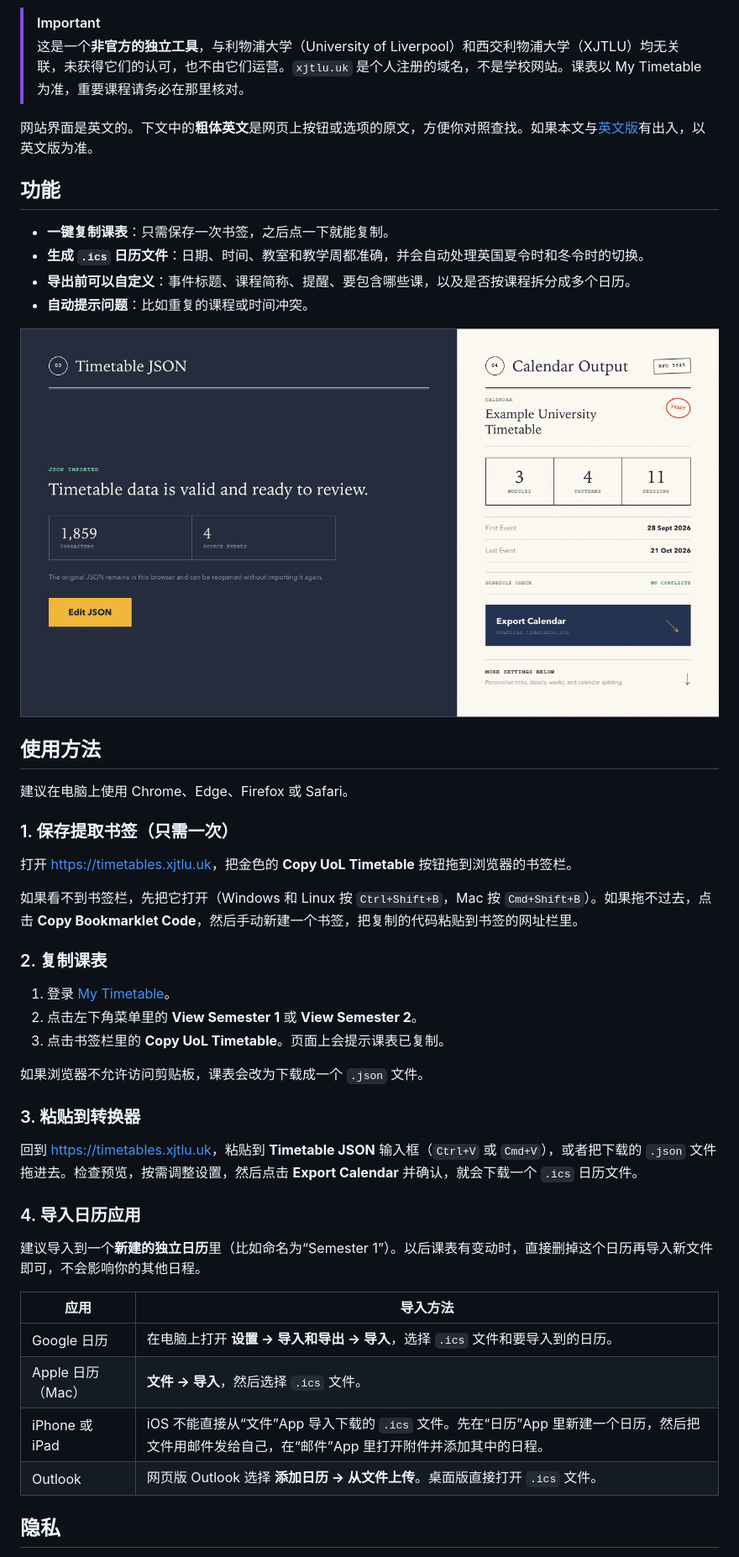
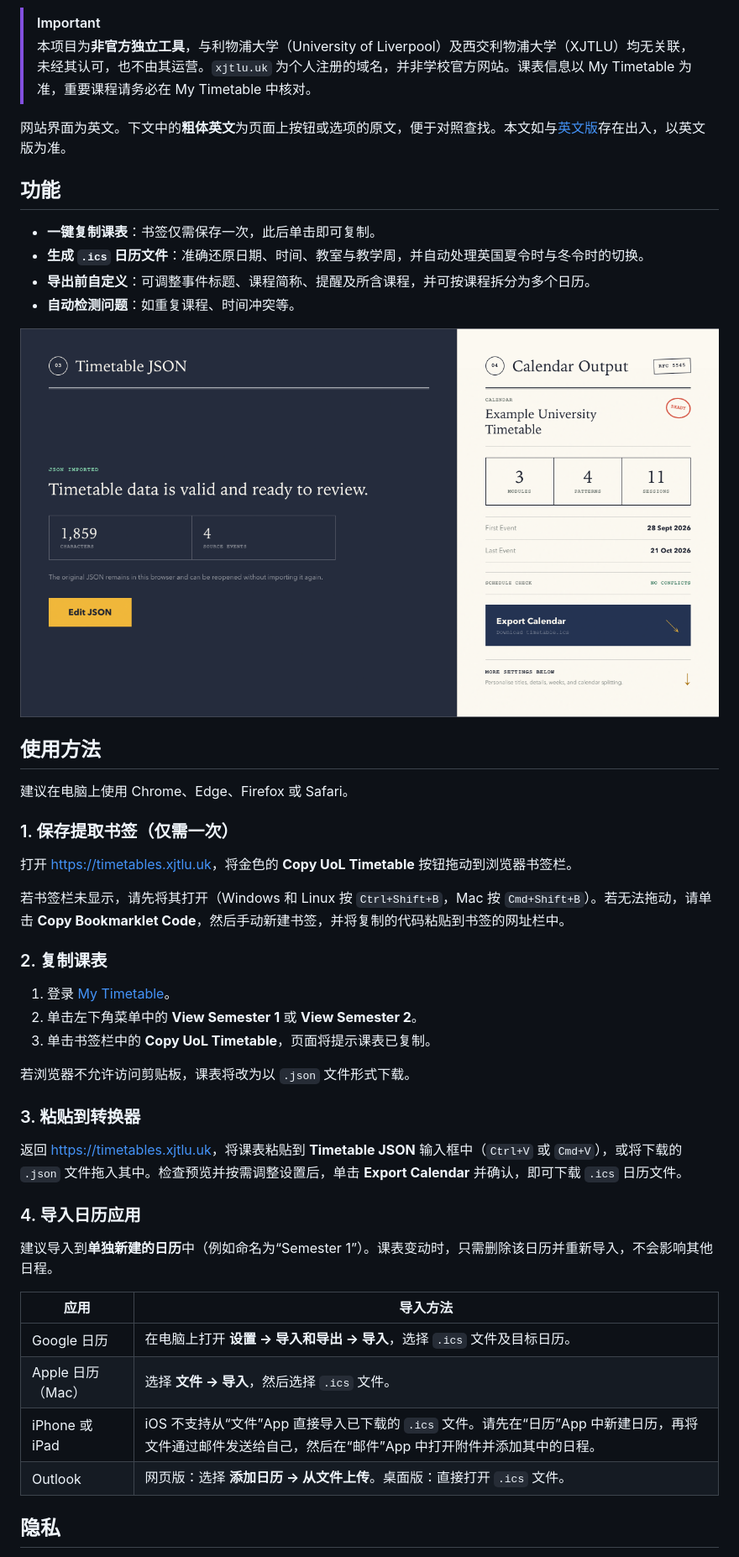
Before and after one commit to GeniusLv2006/uol-timetables, a Markdown page: README.zh-CN.md, the part around one of its changes. Shown at 84% size. GitHub-like rendering.

```diff
--- a/README.zh-CN.md
+++ b/README.zh-CN.md
@@ -14,14 +14,14 @@
 ![UoL Timetable Converter 首页，展示保存、访问、粘贴、导出四个步骤](docs/images/home.png)
 
 > [!IMPORTANT]
-> 这是一个**非官方的独立工具**，与利物浦大学（University of Liverpool）和西交利物浦大学（XJTLU）均无关联，未获得它们的认可，也不由它们运营。`xjtlu.uk` 是个人注册的域名，不是学校网站。课表以 My Timetable 为准，重要课程请务必在那里核对。
+> 本项目为**非官方独立工具**，与利物浦大学（University of Liverpool）及西交利物浦大学（XJTLU）均无关联，未经其认可，也不由其运营。`xjtlu.uk` 为个人注册的域名，并非学校官方网站。课表信息以 My Timetable 为准，重要课程请务必在 My Timetable 中核对。
 
-网站界面是英文的。下文中的**粗体英文**是网页上按钮或选项的原文，方便你对照查找。如果本文与[英文版](README.md)有出入，以英文版为准。
+网站界面为英文。下文中的**粗体英文**为页面上按钮或选项的原文，便于对照查找。本文如与[英文版](README.md)存在出入，以英文版为准。
 
 ## 功能
 
-- **一键复制课表**：只需保存一次书签，之后点一下就能复制。
-- **生成 `.ics` 日历文件**：日期、时间、教室和教学周都准确，并会自动处理英国夏令时和冬令时的切换。
-- **导出前可以自定义**：事件标题、课程简称、提醒、要包含哪些课，以及是否按课程拆分成多个日历。
-- **自动提示问题**：比如重复的课程或时间冲突。
+- **一键复制课表**：书签仅需保存一次，此后单击即可复制。
+- **生成 `.ics` 日历文件**：准确还原日期、时间、教室与教学周，并自动处理英国夏令时与冬令时的切换。
+- **导出前自定义**：可调整事件标题、课程简称、提醒及所含课程，并可按课程拆分为多个日历。
+- **自动检测问题**：如重复课程、时间冲突等。
 
@@ -31,34 +31,34 @@
 
 建议在电脑上使用 Chrome、Edge、Firefox 或 Safari。
 
-### 1. 保存提取书签（只需一次）
+### 1. 保存提取书签（仅需一次）
 
-打开 <https://timetables.xjtlu.uk>，把金色的 **Copy UoL Timetable** 按钮拖到浏览器的书签栏。
+打开 <https://timetables.xjtlu.uk>，将金色的 **Copy UoL Timetable** 按钮拖动到浏览器书签栏。
 
-如果看不到书签栏，先把它打开（Windows 和 Linux 按 `Ctrl+Shift+B`，Mac 按 `Cmd+Shift+B`）。如果拖不过去，点击 **Copy Bookmarklet Code**，然后手动新建一个书签，把复制的代码粘贴到书签的网址栏里。
+若书签栏未显示，请先将其打开（Windows 和 Linux 按 `Ctrl+Shift+B`，Mac 按 `Cmd+Shift+B`）。若无法拖动，请单击 **Copy Bookmarklet Code**，然后手动新建书签，并将复制的代码粘贴到书签的网址栏中。
 
 ### 2. 复制课表
 
 1. 登录 [My Timetable](https://timetables.liverpool.ac.uk/)。
-2. 点击左下角菜单里的 **View Semester 1** 或 **View Semester 2**。
-3. 点击书签栏里的 **Copy UoL Timetable**。页面上会提示课表已复制。
+2. 单击左下角菜单中的 **View Semester 1** 或 **View Semester 2**。
+3. 单击书签栏中的 **Copy UoL Timetable**，页面将提示课表已复制。
 
-如果浏览器不允许访问剪贴板，课表会改为下载成一个 `.json` 文件。
+若浏览器不允许访问剪贴板，课表将改为以 `.json` 文件形式下载。
 
 ### 3. 粘贴到转换器
 
-回到 <https://timetables.xjtlu.uk>，粘贴到 **Timetable JSON** 输入框（`Ctrl+V` 或 `Cmd+V`），或者把下载的 `.json` 文件拖进去。检查预览，按需调整设置，然后点击 **Export Calendar** 并确认，就会下载一个 `.ics` 日历文件。
+返回 <https://timetables.xjtlu.uk>，将课表粘贴到 **Timetable JSON** 输入框中（`Ctrl+V` 或 `Cmd+V`），或将下载的 `.json` 文件拖入其中。检查预览并按需调整设置后，单击 **Export Calendar** 并确认，即可下载 `.ics` 日历文件。
 
 ### 4. 导入日历应用
 
-建议导入到一个**新建的独立日历**里（比如命名为“Semester 1”）。以后课表有变动时，直接删掉这个日历再导入新文件即可，不会影响你的其他日程。
+建议导入到**单独新建的日历**中（例如命名为“Semester 1”）。课表变动时，只需删除该日历并重新导入，不会影响其他日程。
 
 | 应用 | 导入方法 |
 | --- | --- |
-| Google 日历 | 在电脑上打开 **设置 → 导入和导出 → 导入**，选择 `.ics` 文件和要导入到的日历。 |
-| Apple 日历（Mac） | **文件 → 导入**，然后选择 `.ics` 文件。 |
-| iPhone 或 iPad | iOS 不能直接从“文件”App 导入下载的 `.ics` 文件。先在“日历”App 里新建一个日历，然后把文件用邮件发给自己，在“邮件”App 里打开附件并添加其中的日程。 |
-| Outlook | 网页版 Outlook 选择 **添加日历 → 从文件上传**。桌面版直接打开 `.ics` 文件。 |
+| Google 日历 | 在电脑上打开 **设置 → 导入和导出 → 导入**，选择 `.ics` 文件及目标日历。 |
+| Apple 日历（Mac） | 选择 **文件 → 导入**，然后选择 `.ics` 文件。 |
+| iPhone 或 iPad | iOS 不支持从“文件”App 直接导入已下载的 `.ics` 文件。请先在“日历”App 中新建日历，再将文件通过邮件发送给自己，然后在“邮件”App 中打开附件并添加其中的日程。 |
+| Outlook | 网页版：选择 **添加日历 → 从文件上传**。桌面版：直接打开 `.ics` 文件。 |
 
 ## 隐私
 
```
Also changed, not shown: other parts of README.zh-CN.md (+29 -29 lines).
